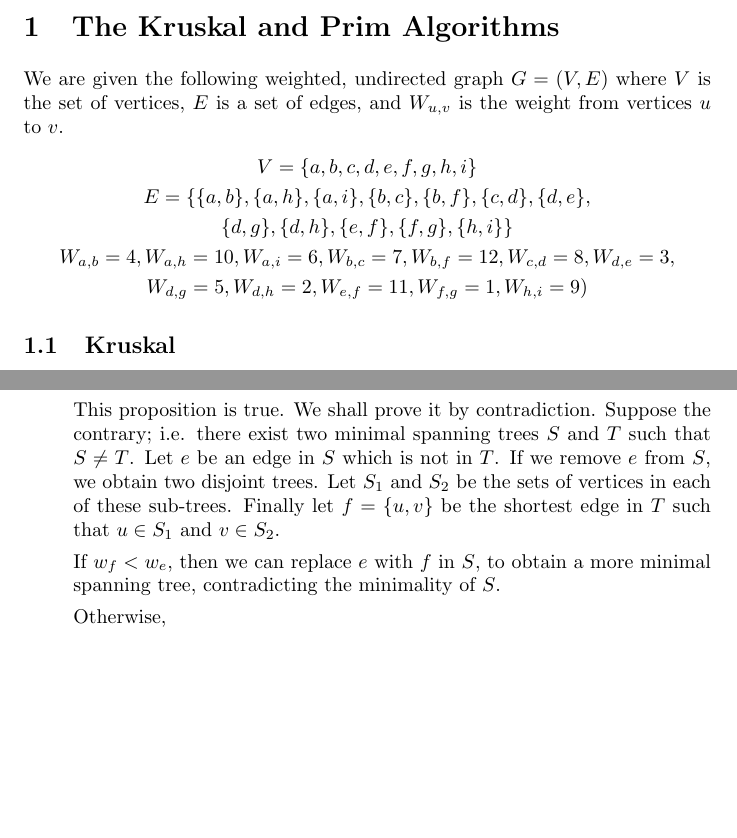
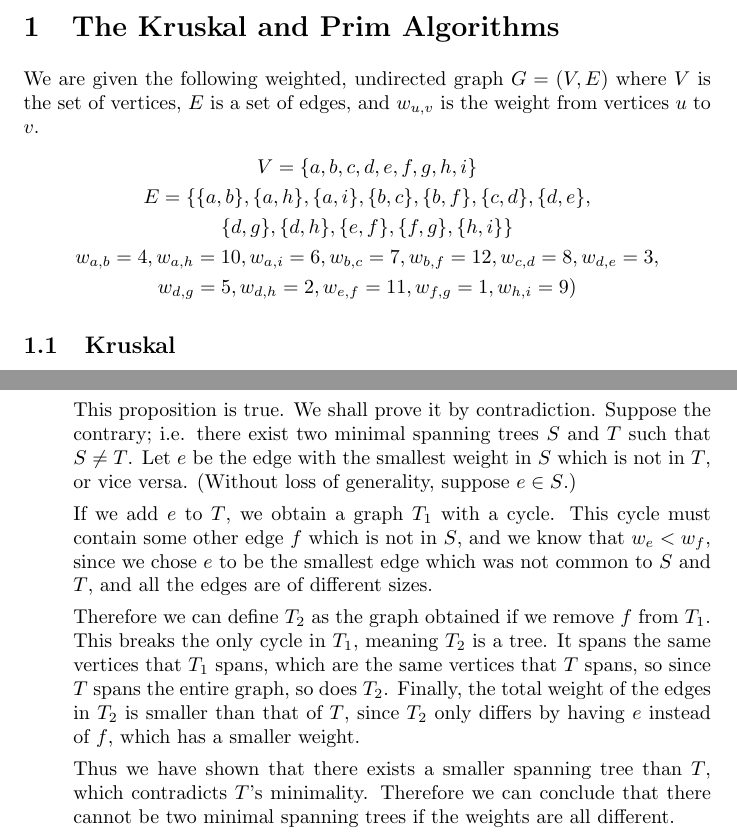
Before and after one commit to abrahammurciano/homework, a LaTeX problem sheet (3rd-Year/Algorithms/HW3/Algorithms-HW3.tex): two parts of pages 1 and 4 of 4, joined at a grey line, cut so that both start at the same text, the shorter picture padded with empty space. Compiled offline with pdfLaTeX.

Commit message:
finished 4b

```diff
--- a/3rd-Year/Algorithms/HW3/Algorithms-HW3.tex
+++ b/3rd-Year/Algorithms/HW3/Algorithms-HW3.tex
@@ -22,11 +22,11 @@
 
 \section{The Kruskal and Prim Algorithms}
 
-We are given the following weighted, undirected graph \(G = (V, E)\) where \(V\) is the set of vertices, \(E\) is a set of edges, and \(W_{u,v}\) is the weight from vertices \(u\) to \(v\).
+We are given the following weighted, undirected graph \(G = (V, E)\) where \(V\) is the set of vertices, \(E\) is a set of edges, and \(w_{u,v}\) is the weight from vertices \(u\) to \(v\).
 \begin{gather*}
 	V = \{a, b, c, d, e, f, g, h, i\} \\
 	E = \{\{a, b\}, \{a, h\}, \{a, i\}, \{b, c\}, \{b, f\}, \{c, d\}, \{d, e\},\\ \{d, g\}, \{d, h\}, \{e, f\}, \{f, g\}, \{h, i\}\} \\
-	W_{a, b} = 4, W_{a, h} = 10, W_{a, i} = 6, W_{b, c} = 7, W_{b, f} = 12, W_{c, d} = 8, W_{d, e} = 3, \\ W_{d, g} = 5, W_{d, h} = 2, W_{e, f} = 11, W_{f, g} = 1, W_{h, i} = 9)
+	w_{a, b} = 4, w_{a, h} = 10, w_{a, i} = 6, w_{b, c} = 7, w_{b, f} = 12, w_{c, d} = 8, w_{d, e} = 3, \\ w_{d, g} = 5, w_{d, h} = 2, w_{e, f} = 11, w_{f, g} = 1, w_{h, i} = 9)
 \end{gather*}
 
 \subsection{Kruskal}
@@ -181,11 +181,13 @@ For each of the following propositions we are to prove or disprove them. Let \(G
 	\item
 		If all the weights in \(G\) are different, then there exists only one minimal spanning tree.
 
-		This proposition is true. We shall prove it by contradiction. Suppose the contrary; i.e. there exist two minimal spanning trees \(S\) and \(T\) such that \(S \neq T\). Let \(e\) be an edge in \(S\) which is not in \(T\). If we remove \(e\) from \(S\), we obtain two disjoint trees. Let \(S_1\) and \(S_2\) be the sets of vertices in each of these sub-trees. Finally let \(f = \{u, v\}\) be the shortest edge in \(T\) such that \(u \in S_1\) and \(v \in S_2\).
+		This proposition is true. We shall prove it by contradiction. Suppose the contrary; i.e. there exist two minimal spanning trees \(S\) and \(T\) such that \(S \neq T\). Let \(e\) be the edge with the smallest weight in \(S\) which is not in \(T\), or vice versa. (Without loss of generality, suppose \(e \in S\).)
 
-		If \(w_f < w_e\), then we can replace \(e\) with \(f\) in \(S\), to obtain a more minimal spanning tree, contradicting the minimality of \(S\).
+		If we add \(e\) to \(T\), we obtain a graph \(T_1\) with a cycle. This cycle must contain some other edge \(f\) which is not in \(S\), and we know that \(w_e < w_f\), since we chose \(e\) to be the smallest edge which was not common to \(S\) and \(T\), and all the edges are of different sizes.
 
-		Otherwise,
+		Therefore we can define \(T_2\) as the graph obtained if we remove \(f\) from \(T_1\). This breaks the only cycle in \(T_1\), meaning \(T_2\) is a tree. It spans the same vertices that \(T_1\) spans, which are the same vertices that \(T\) spans, so since \(T\) spans the entire graph, so does \(T_2\). Finally, the total weight of the edges in \(T_2\) is smaller than that of \(T\), since \(T_2\) only differs by having \(e\) instead of \(f\), which has a smaller weight.
+
+		Thus we have shown that there exists a smaller spanning tree than \(T\), which contradicts \(T\)'s minimality. Therefore we can conclude that there cannot be two minimal spanning trees if the weights are all different.
 \end{enumerate}
 
 \end{document}
```
Also changed, not shown: 3rd-Year/Algorithms/HW3/Algorithms-HW3.pdf, 3rd-Year/Algorithms/HW3/Algorithms-HW3.tex (2 more changed lines).
